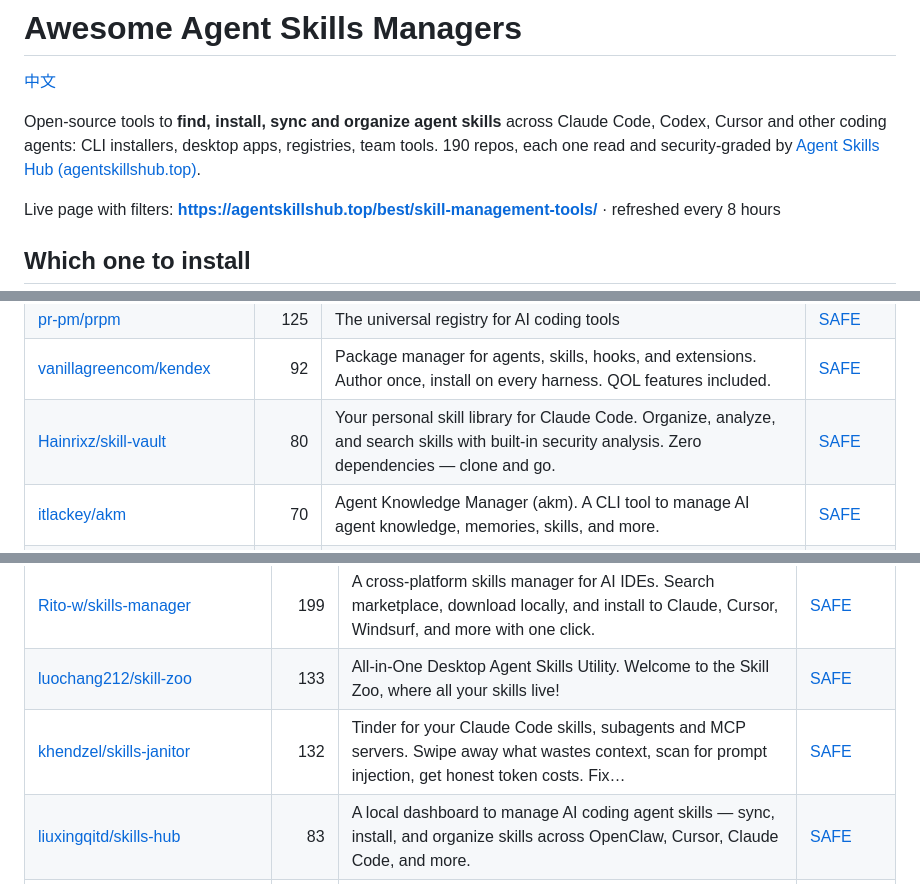
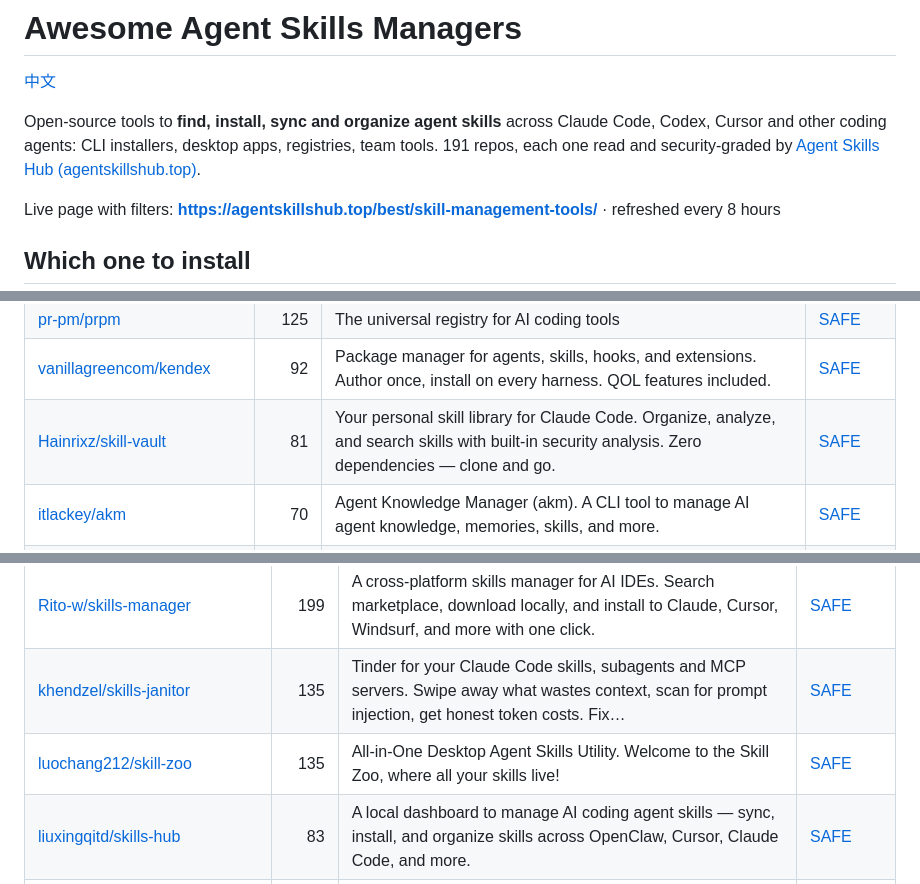
Before and after one commit to zhuyansen/awesome-agent-skills-managers, a Markdown page: README.md, 3 parts joined by grey strips. Rendered like a GitHub page.

```diff
--- a/README.md
+++ b/README.md
@@ -2,7 +2,7 @@
 
 [中文](README.zh-CN.md)
 
-Open-source tools to **find, install, sync and organize agent skills** across Claude Code, Codex, Cursor and other coding agents: CLI installers, desktop apps, registries, team tools. 190 repos, each one read and security-graded by [Agent Skills Hub (agentskillshub.top)](https://agentskillshub.top).
+Open-source tools to **find, install, sync and organize agent skills** across Claude Code, Codex, Cursor and other coding agents: CLI installers, desktop apps, registries, team tools. 191 repos, each one read and security-graded by [Agent Skills Hub (agentskillshub.top)](https://agentskillshub.top).
 
 Live page with filters: **[https://agentskillshub.top/best/skill-management-tools/](https://agentskillshub.top/best/skill-management-tools/)** · refreshed every 8 hours
 
@@ -108,7 +108,7 @@ On 2026-10-09 we ran 16 of these tools; 14 could be judged. Each got the same jo
 | [sandbaseai/sandbase-skills](https://github.com/sandbaseai/sandbase-skills) | 212 | 88 installable open-source Agent Skills for research, social intelligence, marketing, and business workflows—compatible with Codex, Claude Code, Curs… | [SAFE](https://agentskillshub.top/skill/sandbaseai/sandbase-skills/) |
 | [pr-pm/prpm](https://github.com/pr-pm/prpm) | 125 | The universal registry for AI coding tools | [SAFE](https://agentskillshub.top/skill/pr-pm/prpm/) |
 | [vanillagreencom/kendex](https://github.com/vanillagreencom/kendex) | 92 | Package manager for agents, skills, hooks, and extensions. Author once, install on every harness. QOL features included. | [SAFE](https://agentskillshub.top/skill/vanillagreencom/kendex/) |
-| [Hainrixz/skill-vault](https://github.com/Hainrixz/skill-vault) | 80 | Your personal skill library for Claude Code. Organize, analyze, and search skills with built-in security analysis. Zero dependencies — clone and go. | [SAFE](https://agentskillshub.top/skill/Hainrixz/skill-vault/) |
+| [Hainrixz/skill-vault](https://github.com/Hainrixz/skill-vault) | 81 | Your personal skill library for Claude Code. Organize, analyze, and search skills with built-in security analysis. Zero dependencies — clone and go. | [SAFE](https://agentskillshub.top/skill/Hainrixz/skill-vault/) |
 | [itlackey/akm](https://github.com/itlackey/akm) | 70 | Agent Knowledge Manager (akm). A CLI tool to manage AI agent knowledge, memories, skills, and more. | [SAFE](https://agentskillshub.top/skill/itlackey/akm/) |
 | [mensfeld/craftdesk](https://github.com/mensfeld/craftdesk) | 66 | Package manager for Claude Code skills and agents and other AI related resources | [SAFE](https://agentskillshub.top/skill/mensfeld/craftdesk/) |
 | [tt-a1i/skillroster](https://github.com/tt-a1i/skillroster) | 54 | Turn scattered, duplicated AI-agent Skills into per-Agent Rosters—with evidence, receipts, and exact undo. | [SAFE](https://agentskillshub.top/skill/tt-a1i/skillroster/) |
@@ -255,8 +255,8 @@ On 2026-10-09 we ran 16 of these tools; 14 could be judged. Each got the same jo
 | [tddworks/SkillsManager](https://github.com/tddworks/SkillsManager) | 206 | A macOS application for discovering, browsing, and installing skills for AI coding assistants. Manage skills for Claude Code and Codex from GitHub re… | [SAFE](https://agentskillshub.top/skill/tddworks/SkillsManager/) |
 | [scottcwy/skill-kits](https://github.com/scottcwy/skill-kits) | 202 | Skill-kits is a zero-dependency, single-binary AI Agent Skills management tool for any LLM and multi-agent workflows. | [SAFE](https://agentskillshub.top/skill/scottcwy/skill-kits/) |
 | [Rito-w/skills-manager](https://github.com/Rito-w/skills-manager) | 199 | A cross-platform skills manager for AI IDEs. Search marketplace, download locally, and install to Claude, Cursor, Windsurf, and more with one click. | [SAFE](https://agentskillshub.top/skill/Rito-w/skills-manager/) |
-| [luochang212/skill-zoo](https://github.com/luochang212/skill-zoo) | 133 | All-in-One Desktop Agent Skills Utility. Welcome to the Skill Zoo, where all your skills live! | [SAFE](https://agentskillshub.top/skill/luochang212/skill-zoo/) |
-| [khendzel/skills-janitor](https://github.com/khendzel/skills-janitor) | 132 | Tinder for your Claude Code skills, subagents and MCP servers. Swipe away what wastes context, scan for prompt injection, get honest token costs. Fix… | [SAFE](https://agentskillshub.top/skill/khendzel/skills-janitor/) |
+| [khendzel/skills-janitor](https://github.com/khendzel/skills-janitor) | 135 | Tinder for your Claude Code skills, subagents and MCP servers. Swipe away what wastes context, scan for prompt injection, get honest token costs. Fix… | [SAFE](https://agentskillshub.top/skill/khendzel/skills-janitor/) |
+| [luochang212/skill-zoo](https://github.com/luochang212/skill-zoo) | 135 | All-in-One Desktop Agent Skills Utility. Welcome to the Skill Zoo, where all your skills live! | [SAFE](https://agentskillshub.top/skill/luochang212/skill-zoo/) |
 | [liuxingqitd/skills-hub](https://github.com/liuxingqitd/skills-hub) | 83 | A local dashboard to manage AI coding agent skills — sync, install, and organize skills across OpenClaw, Cursor, Claude Code, and more. | [SAFE](https://agentskillshub.top/skill/liuxingqitd/skills-hub/) |
 | [klubinskak/skilldex](https://github.com/klubinskak/skilldex) | 81 | Skilldex is a local-first desktop dashboard for developers to discover, organize, and favourite their agent skills across global, project, and repo s… | [SAFE](https://agentskillshub.top/skill/klubinskak/skilldex/) |
 | [cchao123/skills-manager](https://github.com/cchao123/skills-manager) | 75 | A package manager for AI agent skills with cross-agent sharing, sync, and deployment. | [SAFE](https://agentskillshub.top/skill/cchao123/skills-manager/) |
```
Also changed, not shown: other parts of README.md (+23 -22 lines), README.zh-CN.md (+27 -26 lines), assets/previews/NOTICE.md (+1 -0 lines), assets/previews/DBAAZzz__skill-stow.jpg (added), 2 other files.
